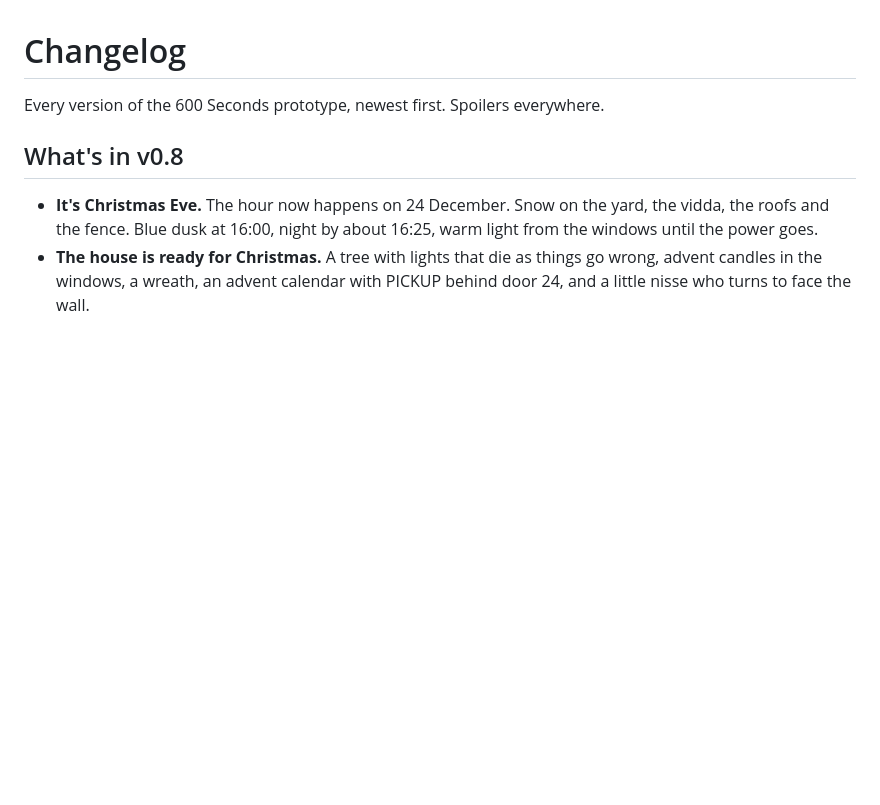
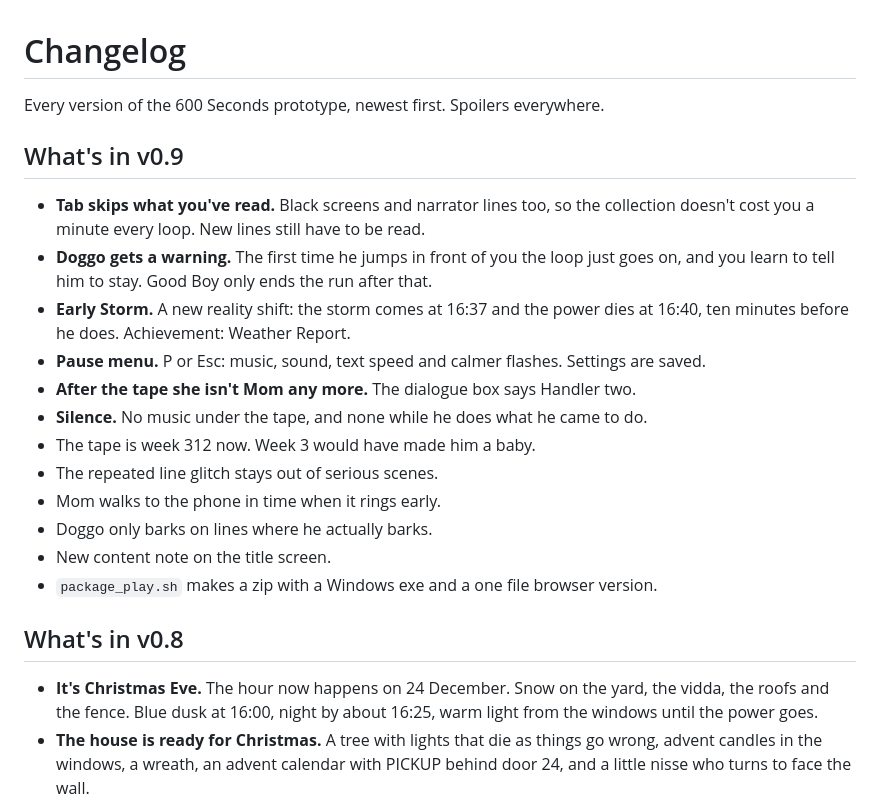
Before and after one commit to RillianZ/600-seconds, a Markdown page: CHANGELOG.md, the part around the change. Drawn GitHub-style; blank space fills up the shorter version.

```diff
--- a/CHANGELOG.md
+++ b/CHANGELOG.md
@@ -1,6 +1,20 @@
 # Changelog
 
 Every version of the 600 Seconds prototype, newest first. Spoilers everywhere.
+
+## What's in v0.9
+- **Tab skips what you've read.** Black screens and narrator lines too, so the collection doesn't cost you a minute every loop. New lines still have to be read.
+- **Doggo gets a warning.** The first time he jumps in front of you the loop just goes on, and you learn to tell him to stay. Good Boy only ends the run after that.
+- **Early Storm.** A new reality shift: the storm comes at 16:37 and the power dies at 16:40, ten minutes before he does. Achievement: Weather Report.
+- **Pause menu.** P or Esc: music, sound, text speed and calmer flashes. Settings are saved.
+- **After the tape she isn't Mom any more.** The dialogue box says Handler two.
+- **Silence.** No music under the tape, and none while he does what he came to do.
+- The tape is week 312 now. Week 3 would have made him a baby.
+- The repeated line glitch stays out of serious scenes.
+- Mom walks to the phone in time when it rings early.
+- Doggo only barks on lines where he actually barks.
+- New content note on the title screen.
+- `package_play.sh` makes a zip with a Windows exe and a one file browser version.
 
 ## What's in v0.8
 - **It's Christmas Eve.** The hour now happens on 24 December. Snow on the yard, the vidda, the roofs and the fence. Blue dusk at 16:00, night by about 16:25, warm light from the windows until the power goes.
```
Also changed, not shown: README.md (+10 -5 lines), docs/collection.png, docs/house.png, docs/memory-log.png, docs/snow.png (added), 6 other files.
